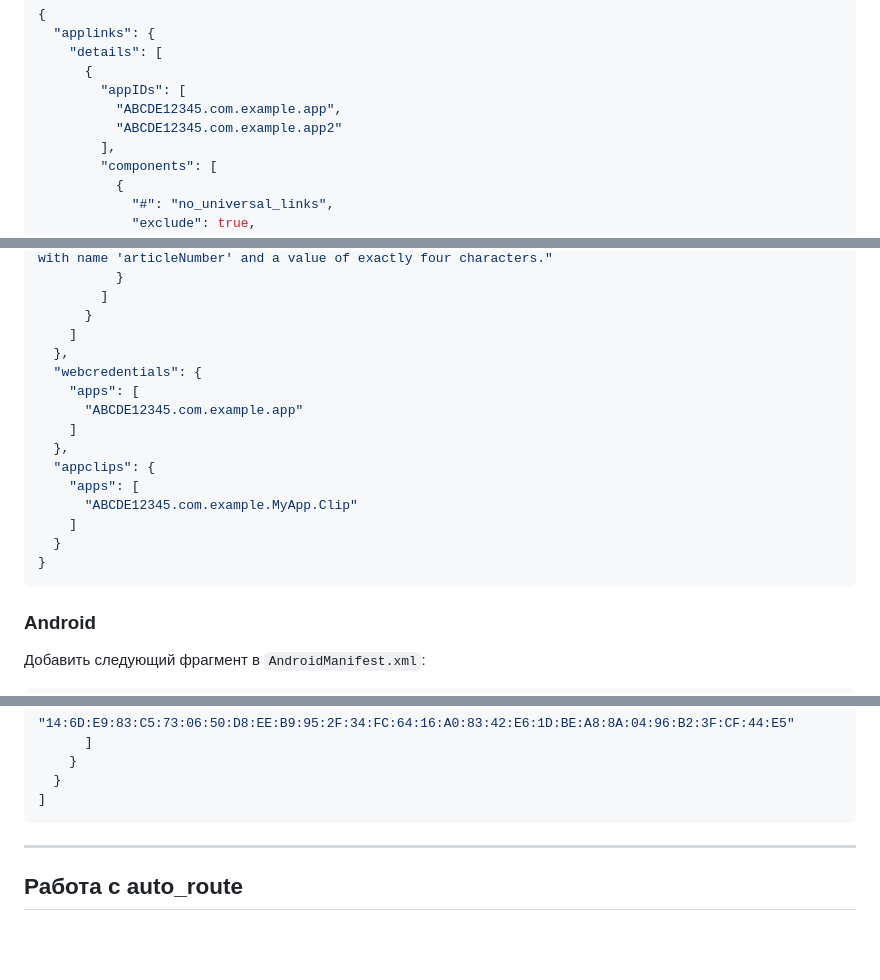
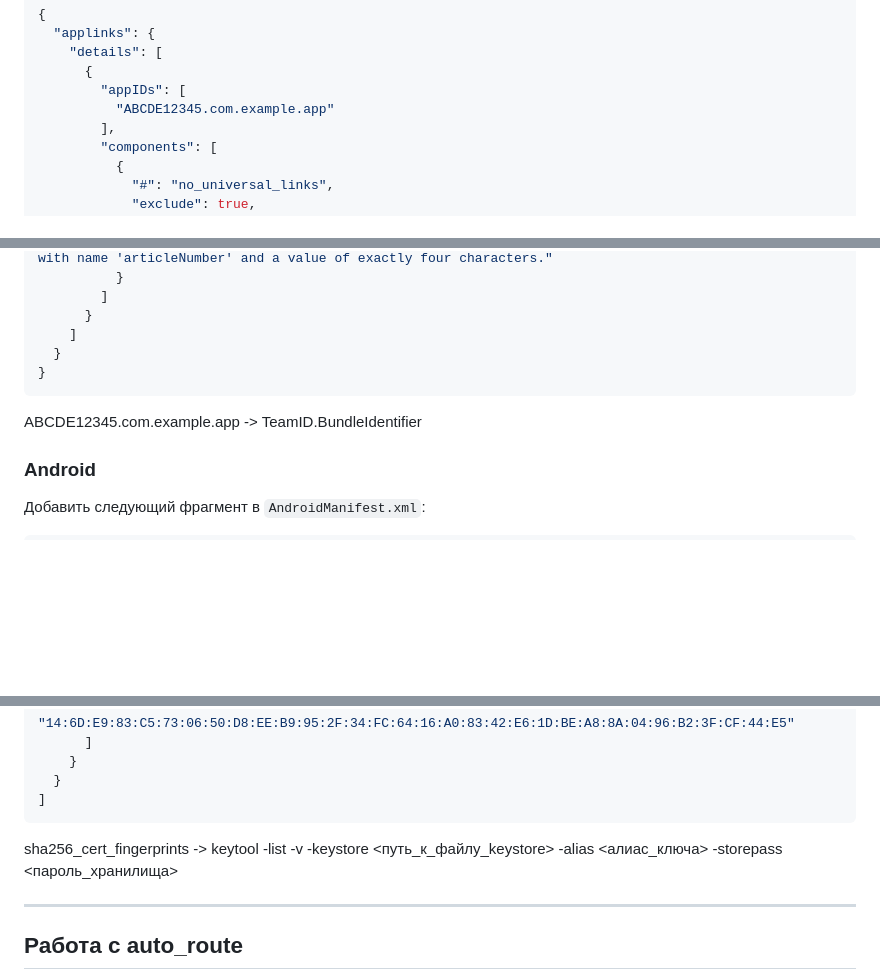
Before and after one commit to AndreyPankratovichST/flutter_test_tdd, a Markdown page: README_DEEPLINK.md, 3 parts joined by grey strips. Drawn GitHub-style; blank space fills up the shorter version.

Commit message:
updated readme for deeplinks

````diff
--- a/README_DEEPLINK.md
+++ b/README_DEEPLINK.md
@@ -54,8 +54,7 @@
     "details": [
       {
         "appIDs": [
-          "ABCDE12345.com.example.app",
-          "ABCDE12345.com.example.app2"
+          "ABCDE12345.com.example.app"
         ],
         "components": [
           {
@@ -82,19 +81,11 @@
         ]
       }
     ]
-  },
-  "webcredentials": {
-    "apps": [
-      "ABCDE12345.com.example.app"
-    ]
-  },
-  "appclips": {
-    "apps": [
-      "ABCDE12345.com.example.MyApp.Clip"
-    ]
   }
 }
 ```
+
+ABCDE12345.com.example.app -> TeamID.BundleIdentifier
 
 ### Android
 
@@ -139,6 +130,8 @@
   }
 ]
 ```
+
+sha256_cert_fingerprints -> keytool -list -v -keystore <путь_к_файлу_keystore> -alias <алиас_ключа> -storepass <пароль_хранилища>
 
 ---
 
````
